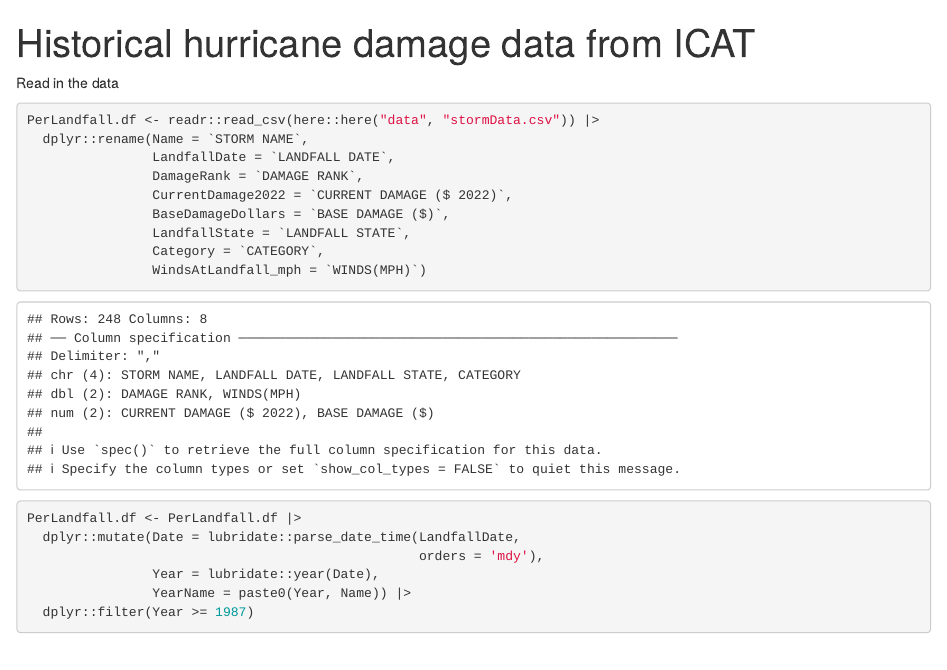
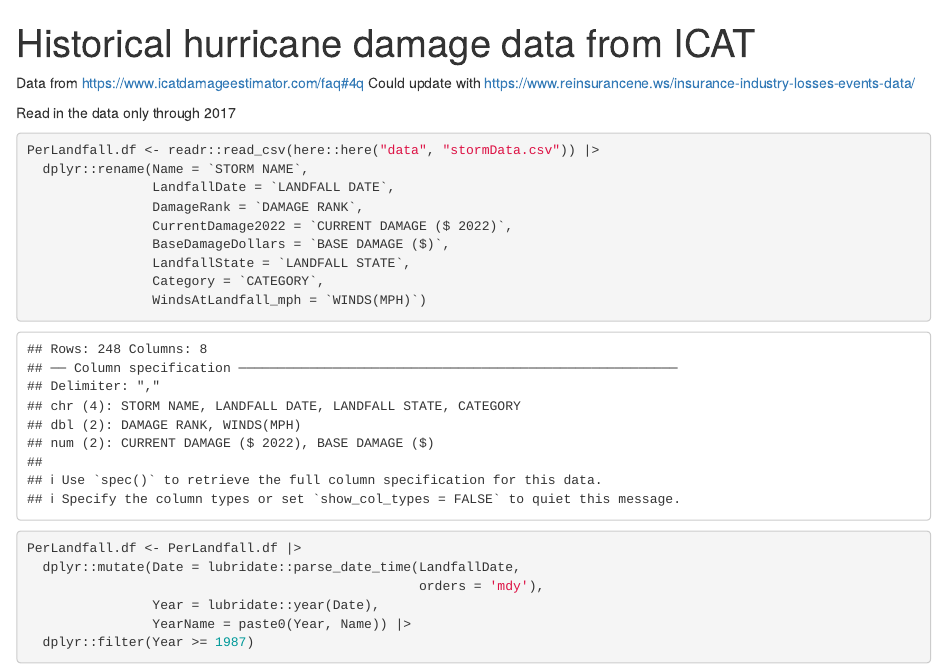
Before and after one commit to jelsner/loss-mrkt, an R Markdown document (HistoricalDamages.Rmd): the page in a window 1100 px wide, from its top. Rendered offline with R 4.5, knitr and Pandoc, with nearby package versions.

Commit message:
Additional data sources

````diff
--- a/HistoricalDamages.Rmd
+++ b/HistoricalDamages.Rmd
@@ -5,7 +5,10 @@ editor_options:
   chunk_output_type: console
 ---
 
-Read in the data
+Data from https://www.icatdamageestimator.com/faq#4q
+Could update with https://www.reinsurancene.ws/insurance-industry-losses-events-data/
+
+Read in the data only through 2017
 ```{r}
 PerLandfall.df <- readr::read_csv(here::here("data", "stormData.csv")) |>
   dplyr::rename(Name = `STORM NAME`,
````
